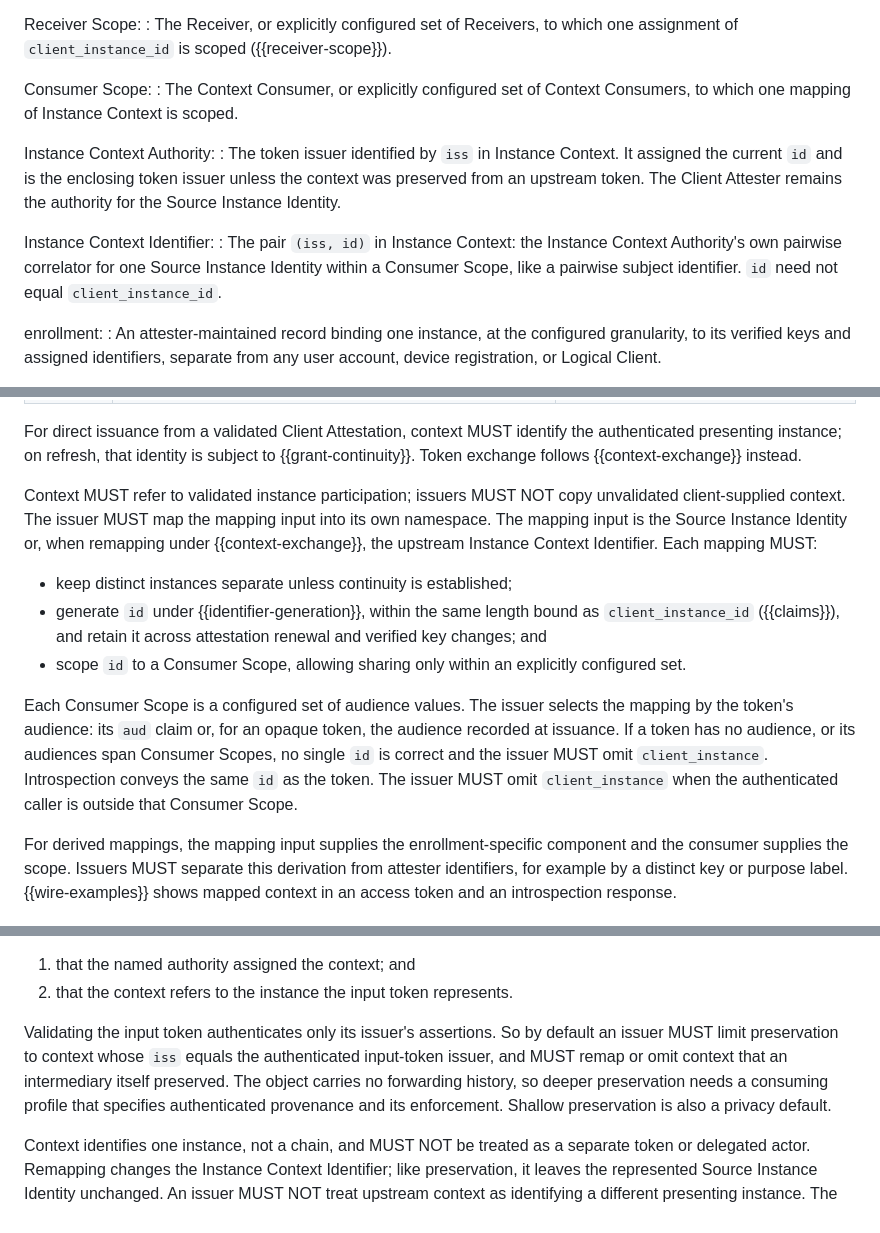
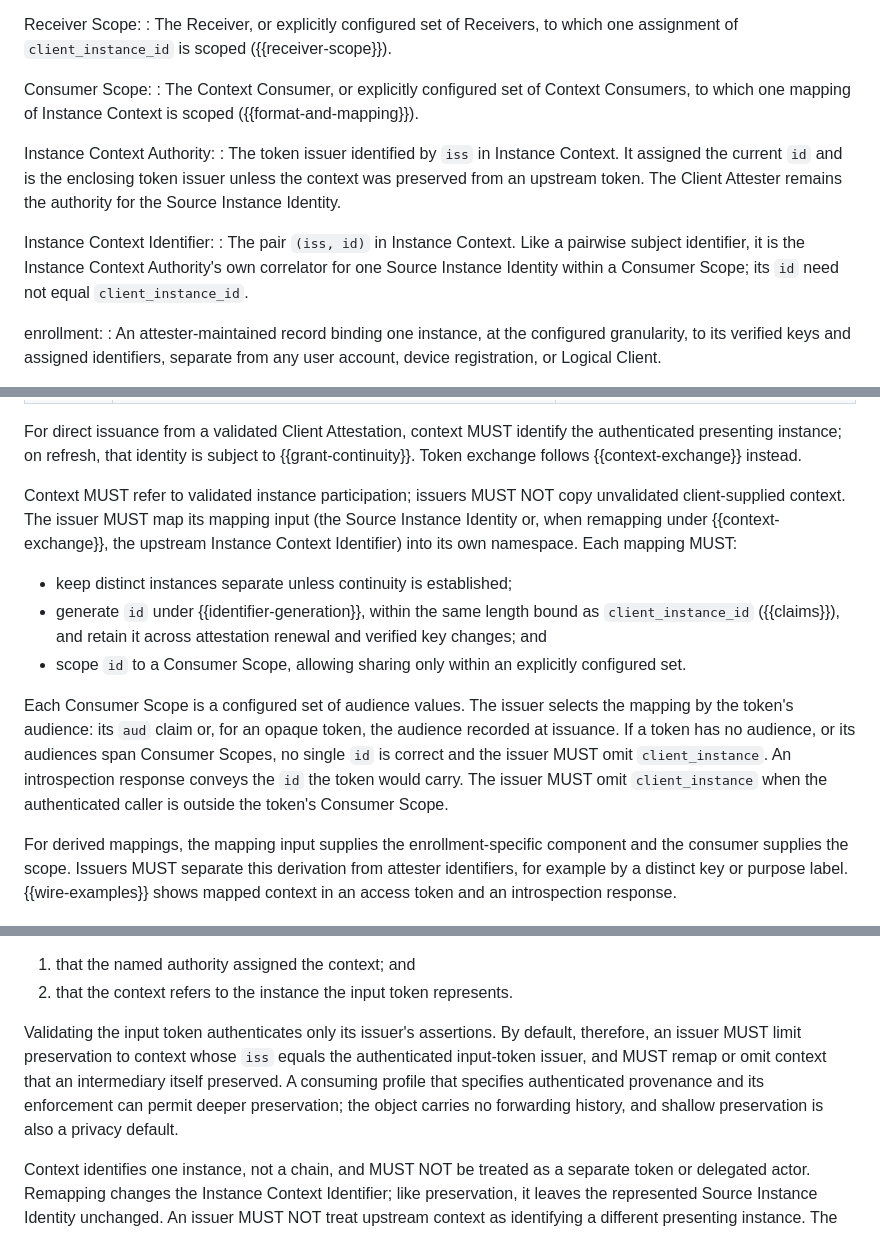
Before and after one commit to mcguinness/draft-mcguinness-oauth-client-instance-id, a Markdown page: draft-mcguinness-oauth-client-instance-id.md, 3 parts joined by grey strips. Rendered like a GitHub page.

```diff
--- a/draft-mcguinness-oauth-client-instance-id.md
+++ b/draft-mcguinness-oauth-client-instance-id.md
@@ -186,7 +186,8 @@ Receiver Scope:
 
 Consumer Scope:
 : The Context Consumer, or explicitly configured set of Context
-  Consumers, to which one mapping of Instance Context is scoped.
+  Consumers, to which one mapping of Instance Context is scoped
+  ({{format-and-mapping}}).
 
 Instance Context Authority:
 : The token issuer identified by `iss` in Instance Context. It assigned
@@ -195,9 +196,9 @@ Instance Context Authority:
   authority for the Source Instance Identity.
 
 Instance Context Identifier:
-: The pair `(iss, id)` in Instance Context: the Instance Context
-  Authority's own pairwise correlator for one Source Instance Identity
-  within a Consumer Scope, like a pairwise subject identifier. `id` need
+: The pair `(iss, id)` in Instance Context. Like a pairwise subject
+  identifier, it is the Instance Context Authority's own correlator for
+  one Source Instance Identity within a Consumer Scope; its `id` need
   not equal `client_instance_id`.
 
 enrollment:
@@ -551,10 +553,10 @@ identity is subject to {{grant-continuity}}. Token exchange follows
 {{context-exchange}} instead.
 
 Context MUST refer to validated instance participation; issuers MUST
-NOT copy unvalidated client-supplied context. The issuer MUST map the
-mapping input into its own namespace. The mapping input is the Source
-Instance Identity or, when remapping under {{context-exchange}}, the
-upstream Instance Context Identifier. Each mapping MUST:
+NOT copy unvalidated client-supplied context. The issuer MUST map its
+mapping input (the Source Instance Identity or, when remapping under
+{{context-exchange}}, the upstream Instance Context Identifier) into
+its own namespace. Each mapping MUST:
 
 * keep distinct instances separate unless continuity is established;
 * generate `id` under {{identifier-generation}}, within the same
@@ -567,9 +569,9 @@ Each Consumer Scope is a configured set of audience values. The issuer
 selects the mapping by the token's audience: its `aud` claim or, for an
 opaque token, the audience recorded at issuance. If a token has no
 audience, or its audiences span Consumer Scopes, no single `id` is
-correct and the issuer MUST omit `client_instance`. Introspection
-conveys the same `id` as the token. The issuer MUST omit
-`client_instance` when the authenticated caller is outside that
+correct and the issuer MUST omit `client_instance`. An introspection
+response conveys the `id` the token would carry. The issuer MUST omit
+`client_instance` when the authenticated caller is outside the token's
 Consumer Scope.
 
 For derived mappings, the mapping input supplies the enrollment-specific
@@ -671,12 +676,12 @@ An issuer MUST NOT name an upstream Instance Context Authority in
 2. that the context refers to the instance the input token represents.
 
 Validating the input token authenticates only its issuer's assertions.
-So by default an issuer MUST limit preservation to context whose `iss`
-equals the authenticated input-token issuer, and MUST remap or omit
-context that an intermediary itself preserved. The object carries no
-forwarding history, so deeper preservation needs a consuming profile
-that specifies authenticated provenance and its enforcement. Shallow
-preservation is also a privacy default.
+By default, therefore, an issuer MUST limit preservation to context
+whose `iss` equals the authenticated input-token issuer, and MUST remap
+or omit context that an intermediary itself preserved. A consuming
+profile that specifies authenticated provenance and its enforcement can
+permit deeper preservation; the object carries no forwarding history,
+and shallow preservation is also a privacy default.
 
 Context identifies one instance, not a chain, and MUST NOT be treated
 as a separate token or delegated actor. Remapping changes the Instance
```
Also changed, not shown: other parts of draft-mcguinness-oauth-client-instance-id.md (+55 -49 lines).
